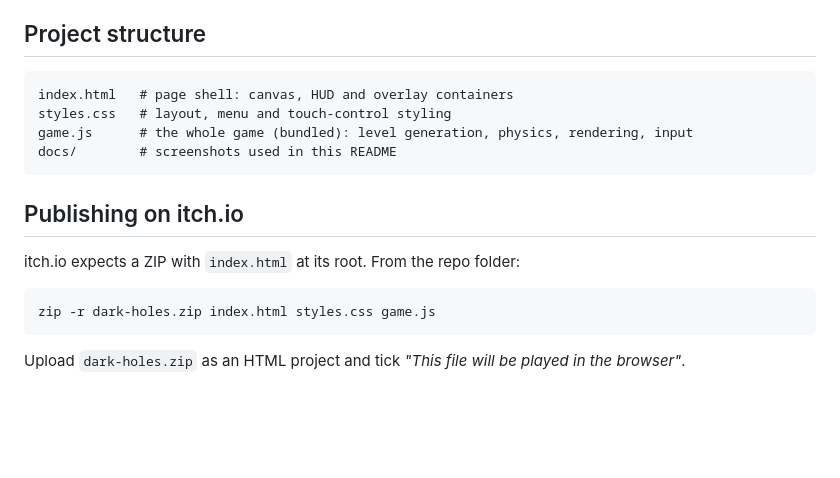
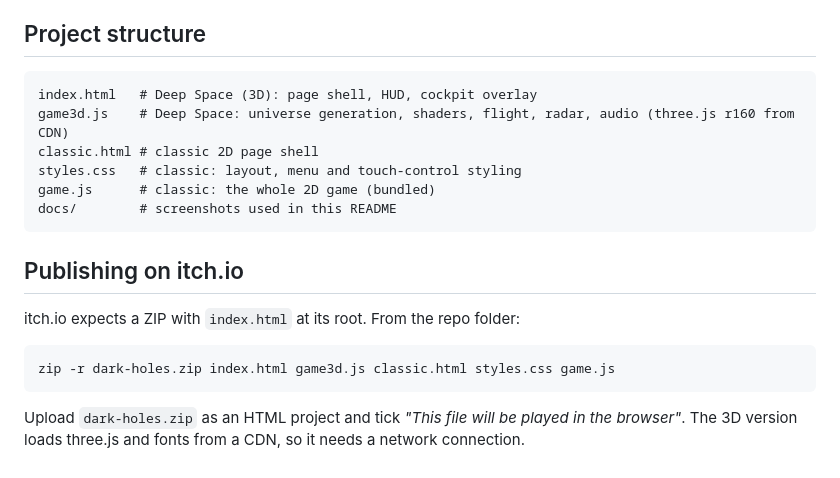
Before and after one commit to GiulioRusso/Dark-Holes, a Markdown page: README.md, the part around one of its changes. Drawn GitHub-style; blank space fills up the shorter version.

````diff
--- a/README.md
+++ b/README.md
@@ -79,9 +124,11 @@ Both choices are saved in `localStorage`.
 ## Project structure
 
 ```
-index.html   # page shell: canvas, HUD and overlay containers
-styles.css   # layout, menu and touch-control styling
-game.js      # the whole game (bundled): level generation, physics, rendering, input
+index.html   # Deep Space (3D): page shell, HUD, cockpit overlay
+game3d.js    # Deep Space: universe generation, shaders, flight, radar, audio (three.js r160 from CDN)
+classic.html # classic 2D page shell
+styles.css   # classic: layout, menu and touch-control styling
+game.js      # classic: the whole 2D game (bundled)
 docs/        # screenshots used in this README
 ```
 
@@ -90,7 +137,7 @@ docs/        # screenshots used in this README
 itch.io expects a ZIP with `index.html` at its root. From the repo folder:
 
 ```bash
-zip -r dark-holes.zip index.html styles.css game.js
+zip -r dark-holes.zip index.html game3d.js classic.html styles.css game.js
 ```
 
-Upload `dark-holes.zip` as an HTML project and tick *"This file will be played in the browser"*.
+Upload `dark-holes.zip` as an HTML project and tick *"This file will be played in the browser"*. The 3D version loads three.js and fonts from a CDN, so it needs a network connection.
````
Also changed, not shown: other parts of README.md (+59 -14 lines), docs/3d-blackhole.png (added), docs/3d-home.png (added), docs/3d-wormhole.png (added), 3 other files.
